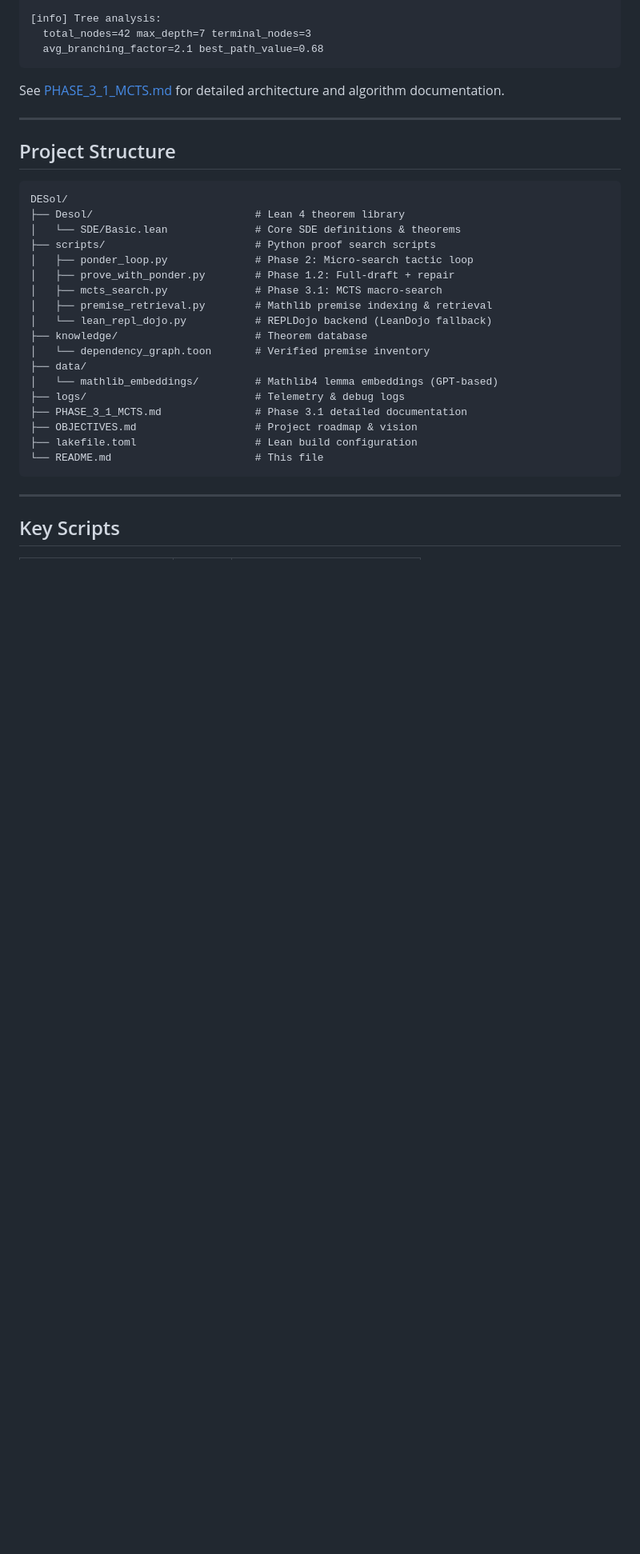
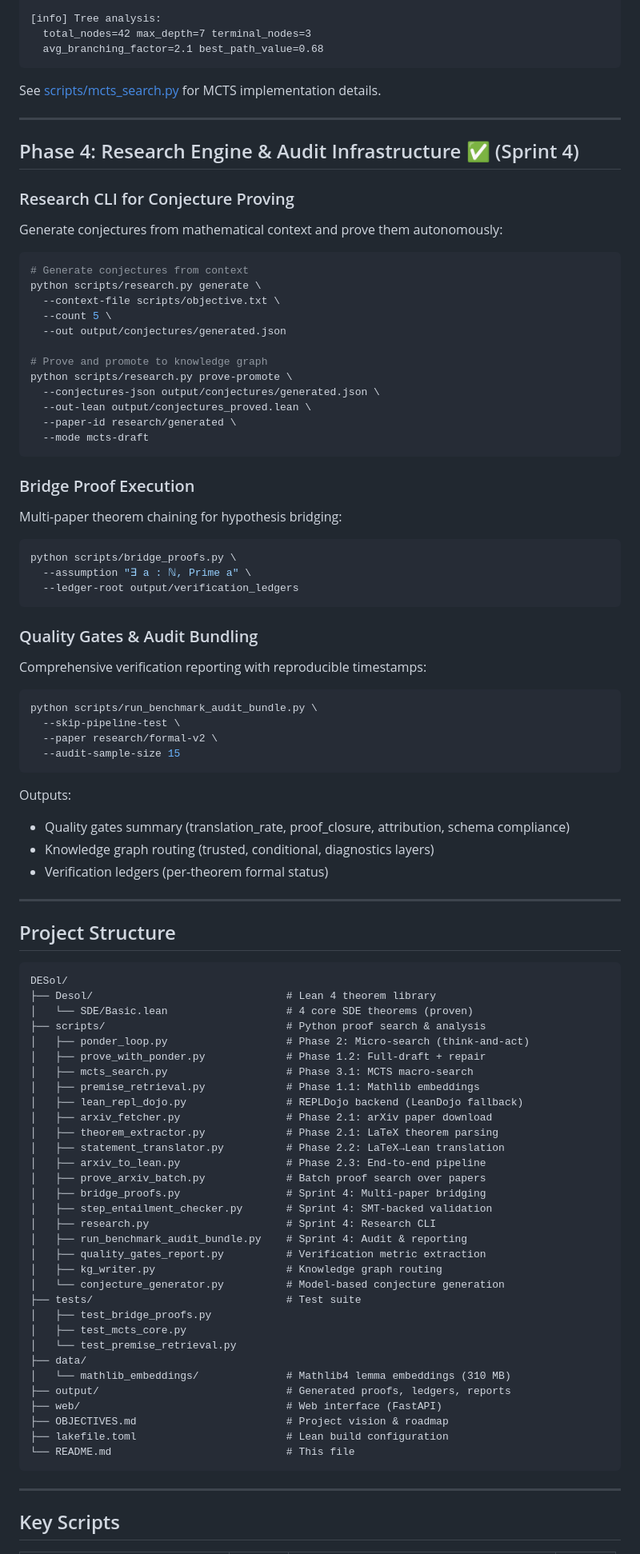
Before and after one commit to tejoker/BDDM, a Markdown page: README.md, the part around one of its changes. Shown at 80% size. Rendered like a GitHub page; blank space fills up the shorter version.

````diff
--- a/README.md
+++ b/README.md
@@ -247,7 +247,56 @@ python scripts/mcts_search.py \
   avg_branching_factor=2.1 best_path_value=0.68
 ```
 
-See [PHASE_3_1_MCTS.md](PHASE_3_1_MCTS.md) for detailed architecture and algorithm documentation.
+See [scripts/mcts_search.py](scripts/mcts_search.py) for MCTS implementation details.
+
+---
+
+## Phase 4: Research Engine & Audit Infrastructure ✅ (Sprint 4)
+
+### Research CLI for Conjecture Proving
+
+Generate conjectures from mathematical context and prove them autonomously:
+
+```bash
+# Generate conjectures from context
+python scripts/research.py generate \
+  --context-file scripts/objective.txt \
+  --count 5 \
+  --out output/conjectures/generated.json
+
+# Prove and promote to knowledge graph
+python scripts/research.py prove-promote \
+  --conjectures-json output/conjectures/generated.json \
+  --out-lean output/conjectures_proved.lean \
+  --paper-id research/generated \
+  --mode mcts-draft
+```
+
+### Bridge Proof Execution
+
+Multi-paper theorem chaining for hypothesis bridging:
+
+```bash
+python scripts/bridge_proofs.py \
+  --assumption "∃ a : ℕ, Prime a" \
+  --ledger-root output/verification_ledgers
+```
+
+### Quality Gates & Audit Bundling
+
+Comprehensive verification reporting with reproducible timestamps:
+
+```bash
+python scripts/run_benchmark_audit_bundle.py \
+  --skip-pipeline-test \
+  --paper research/formal-v2 \
+  --audit-sample-size 15
+```
+
+Outputs:
+- Quality gates summary (translation_rate, proof_closure, attribution, schema compliance)
+- Knowledge graph routing (trusted, conditional, diagnostics layers)
+- Verification ledgers (per-theorem formal status)
 
 ---
 
@@ -255,23 +304,37 @@ See [PHASE_3_1_MCTS.md](PHASE_3_1_MCTS.md) for detailed architecture and algorit
 
 ```
 DESol/
-├── Desol/                          # Lean 4 theorem library
-│   └── SDE/Basic.lean              # Core SDE definitions & theorems
-├── scripts/                        # Python proof search scripts
-│   ├── ponder_loop.py              # Phase 2: Micro-search tactic loop
-│   ├── prove_with_ponder.py        # Phase 1.2: Full-draft + repair
-│   ├── mcts_search.py              # Phase 3.1: MCTS macro-search
-│   ├── premise_retrieval.py        # Mathlib premise indexing & retrieval
-│   └── lean_repl_dojo.py           # REPLDojo backend (LeanDojo fallback)
-├── knowledge/                      # Theorem database
-│   └── dependency_graph.toon       # Verified premise inventory
+├── Desol/                               # Lean 4 theorem library
+│   └── SDE/Basic.lean                   # 4 core SDE theorems (proven)
+├── scripts/                             # Python proof search & analysis
+│   ├── ponder_loop.py                   # Phase 2: Micro-search (think-and-act)
+│   ├── prove_with_ponder.py             # Phase 1.2: Full-draft + repair
+│   ├── mcts_search.py                   # Phase 3.1: MCTS macro-search
+│   ├── premise_retrieval.py             # Phase 1.1: Mathlib embeddings
+│   ├── lean_repl_dojo.py                # REPLDojo backend (LeanDojo fallback)
+│   ├── arxiv_fetcher.py                 # Phase 2.1: arXiv paper download
+│   ├── theorem_extractor.py             # Phase 2.1: LaTeX theorem parsing
+│   ├── statement_translator.py          # Phase 2.2: LaTeX→Lean translation
+│   ├── arxiv_to_lean.py                 # Phase 2.3: End-to-end pipeline
+│   ├── prove_arxiv_batch.py             # Batch proof search over papers
+│   ├── bridge_proofs.py                 # Sprint 4: Multi-paper bridging
+│   ├── step_entailment_checker.py       # Sprint 4: SMT-backed validation
+│   ├── research.py                      # Sprint 4: Research CLI
+│   ├── run_benchmark_audit_bundle.py    # Sprint 4: Audit & reporting
+│   ├── quality_gates_report.py          # Verification metric extraction
+│   ├── kg_writer.py                     # Knowledge graph routing
+│   └── conjecture_generator.py          # Model-based conjecture generation
+├── tests/                               # Test suite
+│   ├── test_bridge_proofs.py
+│   ├── test_mcts_core.py
+│   └── test_premise_retrieval.py
 ├── data/
-│   └── mathlib_embeddings/         # Mathlib4 lemma embeddings (GPT-based)
-├── logs/                           # Telemetry & debug logs
-├── PHASE_3_1_MCTS.md               # Phase 3.1 detailed documentation
-├── OBJECTIVES.md                   # Project roadmap & vision
-├── lakefile.toml                   # Lean build configuration
-└── README.md                       # This file
+│   └── mathlib_embeddings/              # Mathlib4 lemma embeddings (310 MB)
+├── output/                              # Generated proofs, ledgers, reports
+├── web/                                 # Web interface (FastAPI)
+├── OBJECTIVES.md                        # Project vision & roadmap
+├── lakefile.toml                        # Lean build configuration
+└── README.md                            # This file
 ```
 
 ---
````
Also changed, not shown: other parts of README.md (+80 -7 lines).
